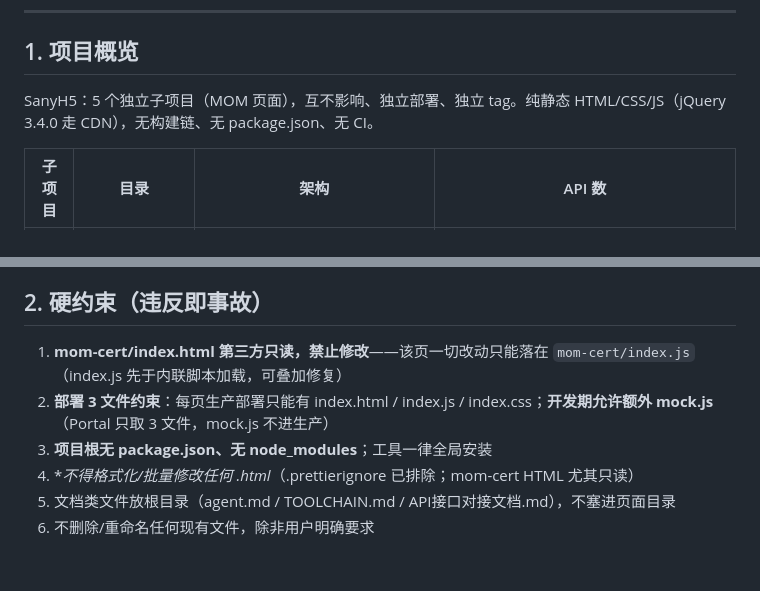
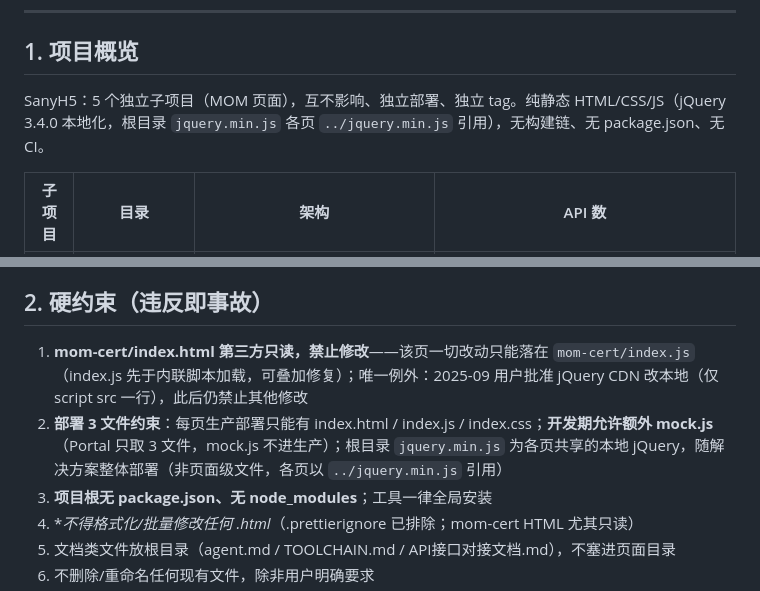
Before and after one commit to maczm/SanyH5, a Markdown page: agent.md, 2 parts joined by grey strips. Drawn GitHub-style; blank space fills up the shorter version.

Commit message:
docs: 同步 jQuery 本地化部署说明与 mom-cert 只读例外
- §1：jQuery 3.4.0 本地化（根目录 jquery.min.js，各页 ../jquery.min.js 引用）
- §2.1：mom-cert 只读补充用户批准的 script src 一行例外
- §2.2：部署约束补充根目录 jquery.min.js 随解决方案整体部署

```diff
--- a/agent.md
+++ b/agent.md
@@ -7,7 +7,7 @@
 
 ## 1. 项目概览
 
-SanyH5：5 个独立子项目（MOM 页面），互不影响、独立部署、独立 tag。纯静态 HTML/CSS/JS（jQuery 3.4.0 走 CDN），无构建链、无 package.json、无 CI。
+SanyH5：5 个独立子项目（MOM 页面），互不影响、独立部署、独立 tag。纯静态 HTML/CSS/JS（jQuery 3.4.0 本地化，根目录 `jquery.min.js` 各页 `../jquery.min.js` 引用），无构建链、无 package.json、无 CI。
 
 | 子项目 | 目录 | 架构 | API 数 |
 |---|---|---|---|
@@ -21,8 +21,8 @@ SanyH5：5 个独立子项目（MOM 页面），互不影响、独立部署、
 
 ## 2. 硬约束（违反即事故）
 
-1. **mom-cert/index.html 第三方只读，禁止修改**——该页一切改动只能落在 `mom-cert/index.js`（index.js 先于内联脚本加载，可叠加修复）
-2. **部署 3 文件约束**：每页生产部署只能有 index.html / index.js / index.css；**开发期允许额外 mock.js**（Portal 只取 3 文件，mock.js 不进生产）
+1. **mom-cert/index.html 第三方只读，禁止修改**——该页一切改动只能落在 `mom-cert/index.js`（index.js 先于内联脚本加载，可叠加修复）；唯一例外：2025-09 用户批准 jQuery CDN 改本地（仅 script src 一行），此后仍禁止其他修改
+2. **部署 3 文件约束**：每页生产部署只能有 index.html / index.js / index.css；**开发期允许额外 mock.js**（Portal 只取 3 文件，mock.js 不进生产）；根目录 `jquery.min.js` 为各页共享的本地 jQuery，随解决方案整体部署（非页面级文件，各页以 `../jquery.min.js` 引用）
 3. **项目根无 package.json、无 node_modules**；工具一律全局安装
 4. **不得格式化/批量修改任何 *.html**（.prettierignore 已排除；mom-cert HTML 尤其只读）
 5. 文档类文件放根目录（agent.md / TOOLCHAIN.md / API接口对接文档.md），不塞进页面目录
```
